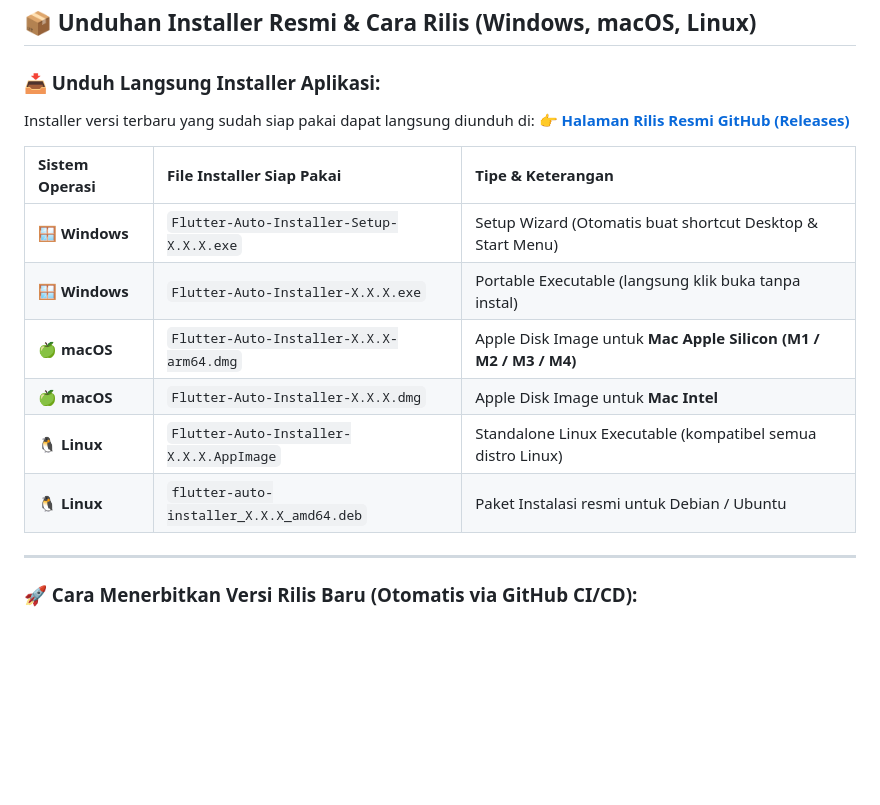
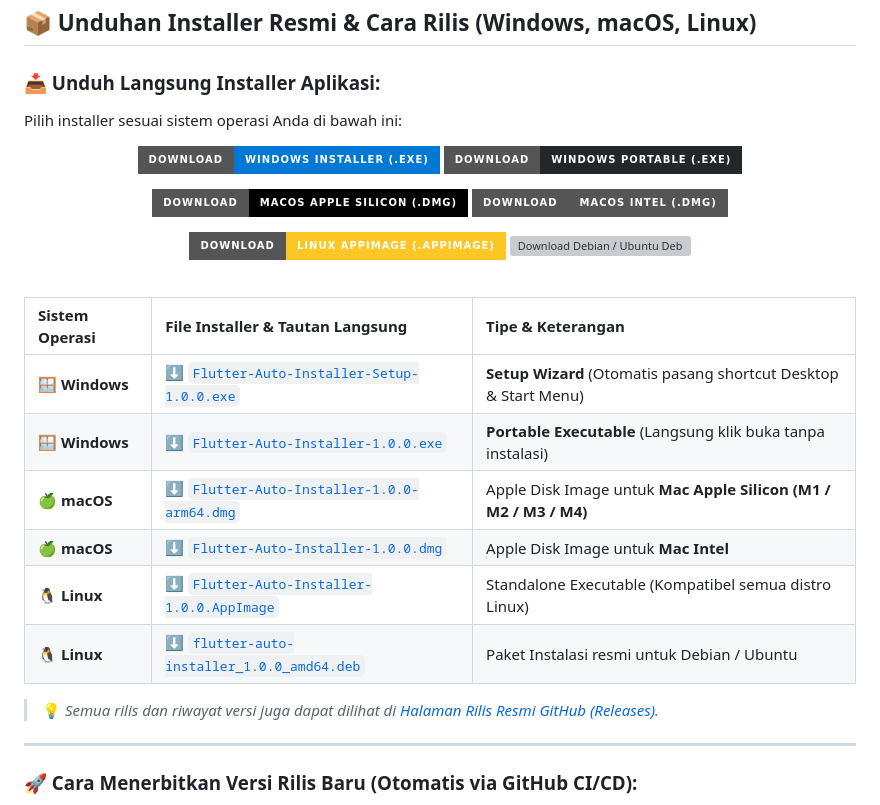
Before and after one commit to rizkyghofur/flutter-auto-installer, a Markdown page: README.md, the part around the change. Rendered like a GitHub page; badges without logos; blank space fills up the shorter version; grey boxes are pictures that could not be loaded.

Commit message:
docs: tambahkan tombol badge download installer per platform

```diff
--- a/README.md
+++ b/README.md
@@ -74,17 +74,47 @@ Bagi pengguna yang ingin langsung menjalankan instalasi tanpa membuka GUI:
 
 ### 📥 Unduh Langsung Installer Aplikasi:
 
-Installer versi terbaru yang sudah siap pakai dapat langsung diunduh di:
-👉 **[Halaman Rilis Resmi GitHub (Releases)](https://github.com/rizkyghofur/flutter-auto-installer/releases)**
+Pilih installer sesuai sistem operasi Anda di bawah ini:
 
-| Sistem Operasi | File Installer Siap Pakai                | Tipe & Keterangan                                                |
-| :------------- | :--------------------------------------- | :--------------------------------------------------------------- |
-| 🪟 **Windows** | `Flutter-Auto-Installer-Setup-X.X.X.exe` | Setup Wizard (Otomatis buat shortcut Desktop & Start Menu)       |
-| 🪟 **Windows** | `Flutter-Auto-Installer-X.X.X.exe`       | Portable Executable (langsung klik buka tanpa instal)            |
-| 🍏 **macOS**   | `Flutter-Auto-Installer-X.X.X-arm64.dmg` | Apple Disk Image untuk **Mac Apple Silicon (M1 / M2 / M3 / M4)** |
-| 🍏 **macOS**   | `Flutter-Auto-Installer-X.X.X.dmg`       | Apple Disk Image untuk **Mac Intel**                             |
-| 🐧 **Linux**   | `Flutter-Auto-Installer-X.X.X.AppImage`  | Standalone Linux Executable (kompatibel semua distro Linux)      |
-| 🐧 **Linux**   | `flutter-auto-installer_X.X.X_amd64.deb` | Paket Instalasi resmi untuk Debian / Ubuntu                      |
+<p align="center">
+  <a href="https://github.com/rizkyghofur/flutter-auto-installer/releases/download/v1.0.0/Flutter-Auto-Installer-Setup-1.0.0.exe">
+    <img src="https://img.shields.io/badge/Download-Windows%20Installer%20(.exe)-0078D4?style=for-the-badge&logo=windows&logoColor=white" alt="Download Windows Installer">
+  </a>
+  <a href="https://github.com/rizkyghofur/flutter-auto-installer/releases/download/v1.0.0/Flutter-Auto-Installer-1.0.0.exe">
+    <img src="https://img.shields.io/badge/Download-Windows%20Portable%20(.exe)-23272A?style=for-the-badge&logo=windows&logoColor=white" alt="Download Windows Portable">
+  </a>
+</p>
+
+<p align="center">
+  <a href="https://github.com/rizkyghofur/flutter-auto-installer/releases/download/v1.0.0/Flutter-Auto-Installer-1.0.0-arm64.dmg">
+    <img src="https://img.shields.io/badge/Download-macOS%20Apple%20Silicon%20(.dmg)-000000?style=for-the-badge&logo=apple&logoColor=white" alt="Download macOS Apple Silicon">
+  </a>
+  <a href="https://github.com/rizkyghofur/flutter-auto-installer/releases/download/v1.0.0/Flutter-Auto-Installer-1.0.0.dmg">
+    <img src="https://img.shields.io/badge/Download-macOS%20Intel%20(.dmg)-555555?style=for-the-badge&logo=apple&logoColor=white" alt="Download macOS Intel">
+  </a>
+</p>
+
+<p align="center">
+  <a href="https://github.com/rizkyghofur/flutter-auto-installer/releases/download/v1.0.0/Flutter-Auto-Installer-1.0.0.AppImage">
+    <img src="https://img.shields.io/badge/Download-Linux%20AppImage%20(.AppImage)-FCC624?style=for-the-badge&logo=linux&logoColor=black" alt="Download Linux AppImage">
+  </a>
+  <a href="https://github.com/rizkyghofur/flutter-auto-installer/releases/download/v1.0.0/flutter-auto-installer_1.0.0_amd64.deb">
+    <img src="https://img.shields.io/badge/Download-Debian%20%2F%20Ubuntu%20(.deb)-E95420?style=for-the-badge&logo=ubuntu&logoColor=white" alt="Download Debian / Ubuntu Deb">
+  </a>
+</p>
+
+<br>
+
+| Sistem Operasi | File Installer & Tautan Langsung | Tipe & Keterangan |
+| :------------- | :------------------------------- | :---------------- |
+| 🪟 **Windows** | [⬇️ `Flutter-Auto-Installer-Setup-1.0.0.exe`](https://github.com/rizkyghofur/flutter-auto-installer/releases/download/v1.0.0/Flutter-Auto-Installer-Setup-1.0.0.exe) | **Setup Wizard** (Otomatis pasang shortcut Desktop & Start Menu) |
+| 🪟 **Windows** | [⬇️ `Flutter-Auto-Installer-1.0.0.exe`](https://github.com/rizkyghofur/flutter-auto-installer/releases/download/v1.0.0/Flutter-Auto-Installer-1.0.0.exe) | **Portable Executable** (Langsung klik buka tanpa instalasi) |
+| 🍏 **macOS**   | [⬇️ `Flutter-Auto-Installer-1.0.0-arm64.dmg`](https://github.com/rizkyghofur/flutter-auto-installer/releases/download/v1.0.0/Flutter-Auto-Installer-1.0.0-arm64.dmg) | Apple Disk Image untuk **Mac Apple Silicon (M1 / M2 / M3 / M4)** |
+| 🍏 **macOS**   | [⬇️ `Flutter-Auto-Installer-1.0.0.dmg`](https://github.com/rizkyghofur/flutter-auto-installer/releases/download/v1.0.0/Flutter-Auto-Installer-1.0.0.dmg) | Apple Disk Image untuk **Mac Intel** |
+| 🐧 **Linux**   | [⬇️ `Flutter-Auto-Installer-1.0.0.AppImage`](https://github.com/rizkyghofur/flutter-auto-installer/releases/download/v1.0.0/Flutter-Auto-Installer-1.0.0.AppImage) | Standalone Executable (Kompatibel semua distro Linux) |
+| 🐧 **Linux**   | [⬇️ `flutter-auto-installer_1.0.0_amd64.deb`](https://github.com/rizkyghofur/flutter-auto-installer/releases/download/v1.0.0/flutter-auto-installer_1.0.0_amd64.deb) | Paket Instalasi resmi untuk Debian / Ubuntu |
+
+> 💡 *Semua rilis dan riwayat versi juga dapat dilihat di [Halaman Rilis Resmi GitHub (Releases)](https://github.com/rizkyghofur/flutter-auto-installer/releases).*
 
 ---
 
```
